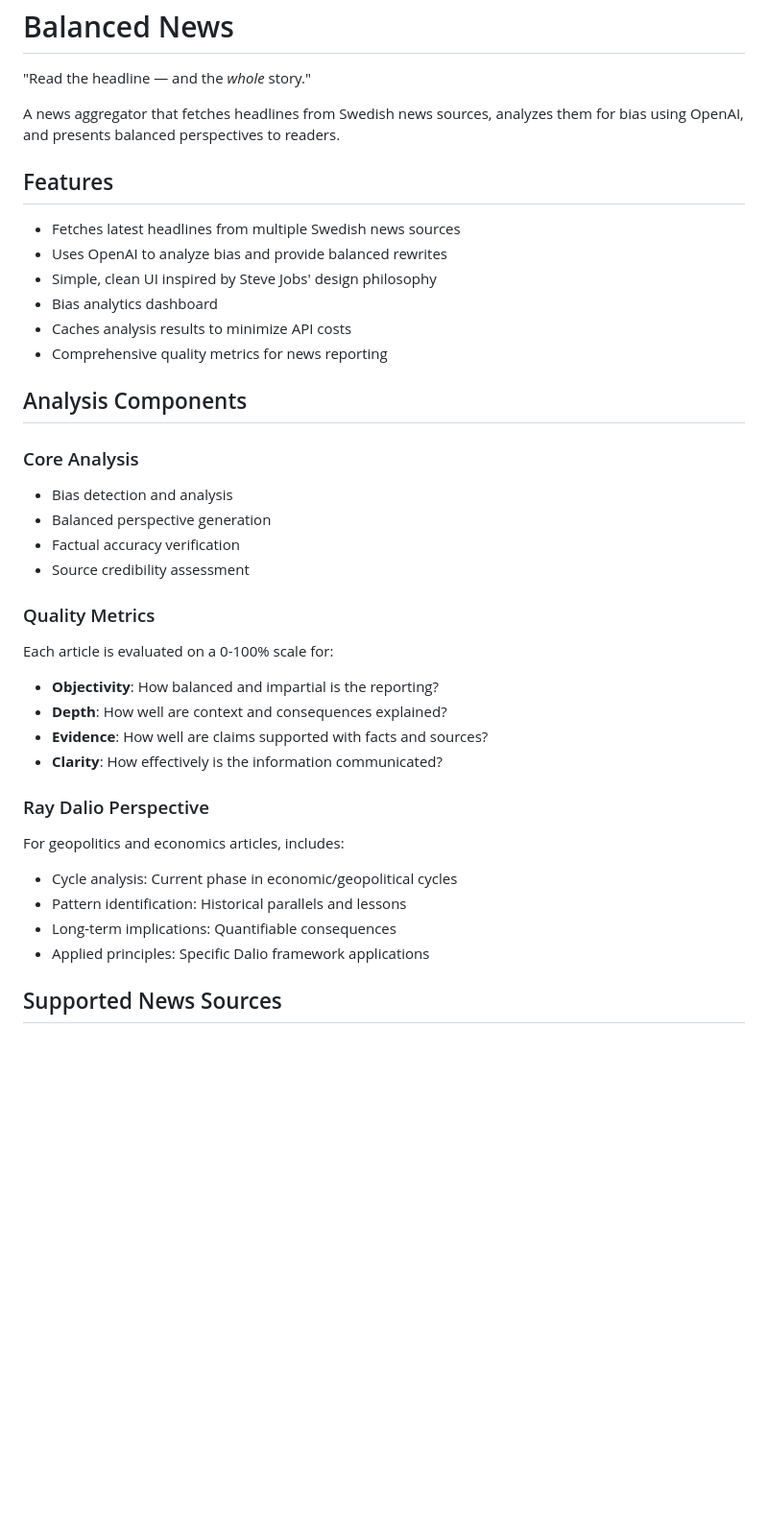
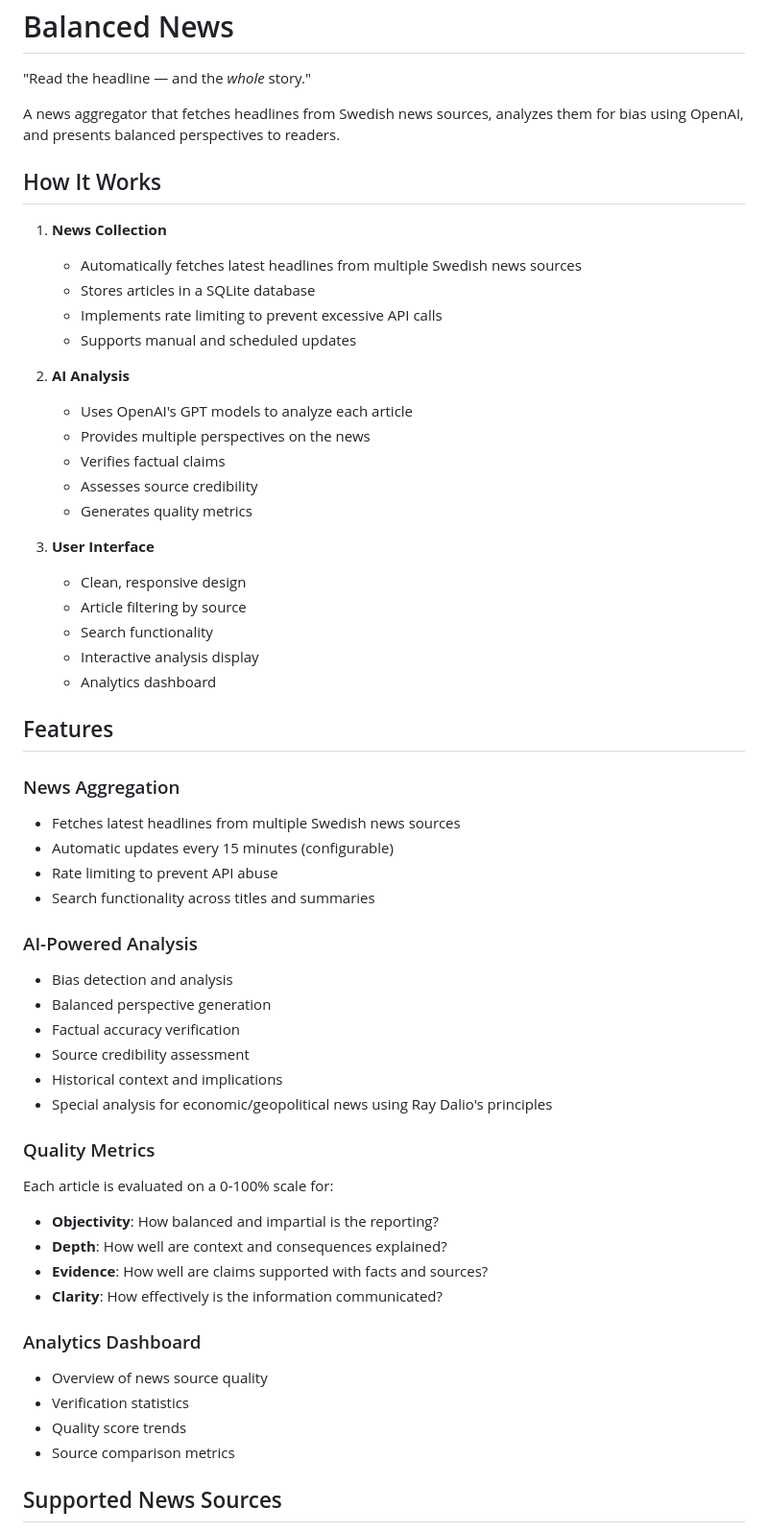
Before and after one commit to Phytys/perspective-on-news, a Markdown page: README.md, the part around one of its changes. Shown at 96% size. GitHub-like rendering; blank space fills up the shorter version.

```diff
--- a/README.md
+++ b/README.md
@@ -4,22 +4,43 @@
 
 A news aggregator that fetches headlines from Swedish news sources, analyzes them for bias using OpenAI, and presents balanced perspectives to readers.
 
+## How It Works
+
+1. **News Collection**
+   - Automatically fetches latest headlines from multiple Swedish news sources
+   - Stores articles in a SQLite database
+   - Implements rate limiting to prevent excessive API calls
+   - Supports manual and scheduled updates
+
+2. **AI Analysis**
+   - Uses OpenAI's GPT models to analyze each article
+   - Provides multiple perspectives on the news
+   - Verifies factual claims
+   - Assesses source credibility
+   - Generates quality metrics
+
+3. **User Interface**
+   - Clean, responsive design
+   - Article filtering by source
+   - Search functionality
+   - Interactive analysis display
+   - Analytics dashboard
+
 ## Features
 
+### News Aggregation
 - Fetches latest headlines from multiple Swedish news sources
-- Uses OpenAI to analyze bias and provide balanced rewrites
-- Simple, clean UI inspired by Steve Jobs' design philosophy
-- Bias analytics dashboard
-- Caches analysis results to minimize API costs
-- Comprehensive quality metrics for news reporting
+- Automatic updates every 15 minutes (configurable)
+- Rate limiting to prevent API abuse
+- Search functionality across titles and summaries
 
-## Analysis Components
-
-### Core Analysis
+### AI-Powered Analysis
 - Bias detection and analysis
 - Balanced perspective generation
 - Factual accuracy verification
 - Source credibility assessment
+- Historical context and implications
+- Special analysis for economic/geopolitical news using Ray Dalio's principles
 
 ### Quality Metrics
 Each article is evaluated on a 0-100% scale for:
@@ -28,12 +49,11 @@ Each article is evaluated on a 0-100% scale for:
 - **Evidence**: How well are claims supported with facts and sources?
 - **Clarity**: How effectively is the information communicated?
 
-### Ray Dalio Perspective
-For geopolitics and economics articles, includes:
-- Cycle analysis: Current phase in economic/geopolitical cycles
-- Pattern identification: Historical parallels and lessons
-- Long-term implications: Quantifiable consequences
-- Applied principles: Specific Dalio framework applications
+### Analytics Dashboard
+- Overview of news source quality
+- Verification statistics
+- Quality score trends
+- Source comparison metrics
 
 ## Supported News Sources
 
```
Also changed, not shown: other parts of README.md (+33 -50 lines).
